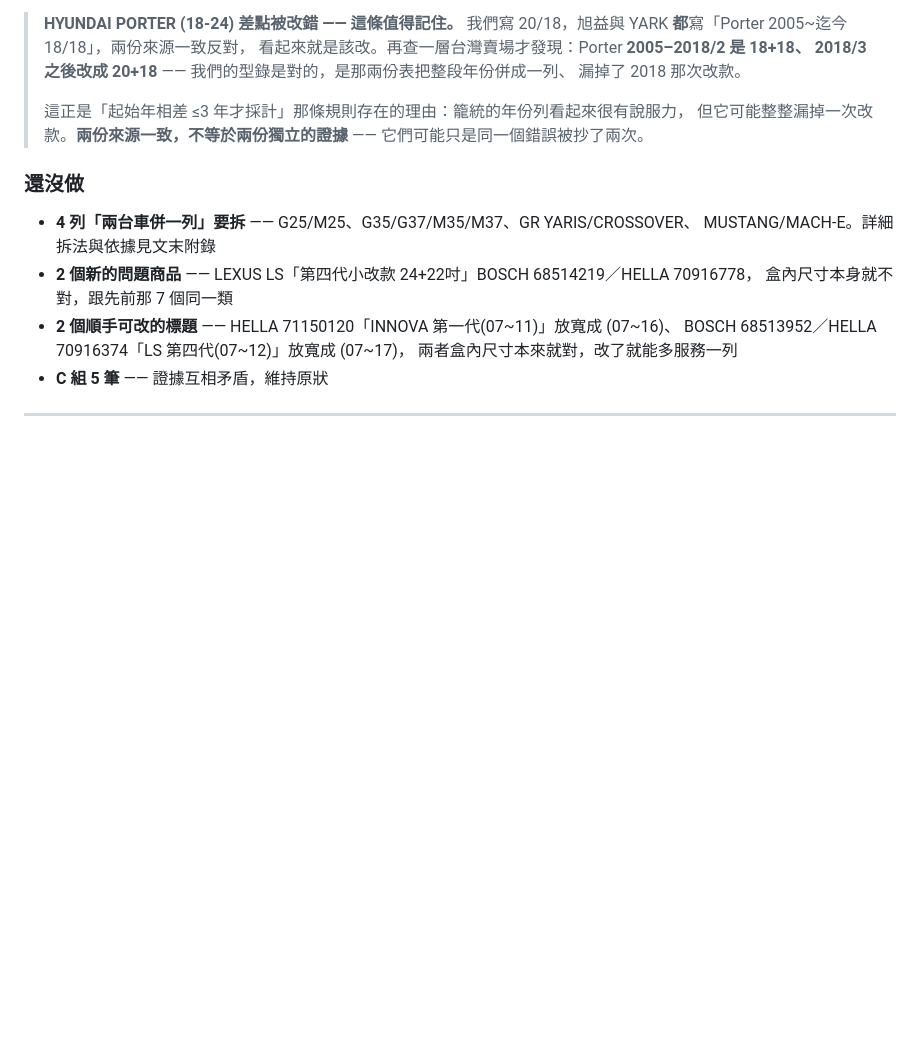
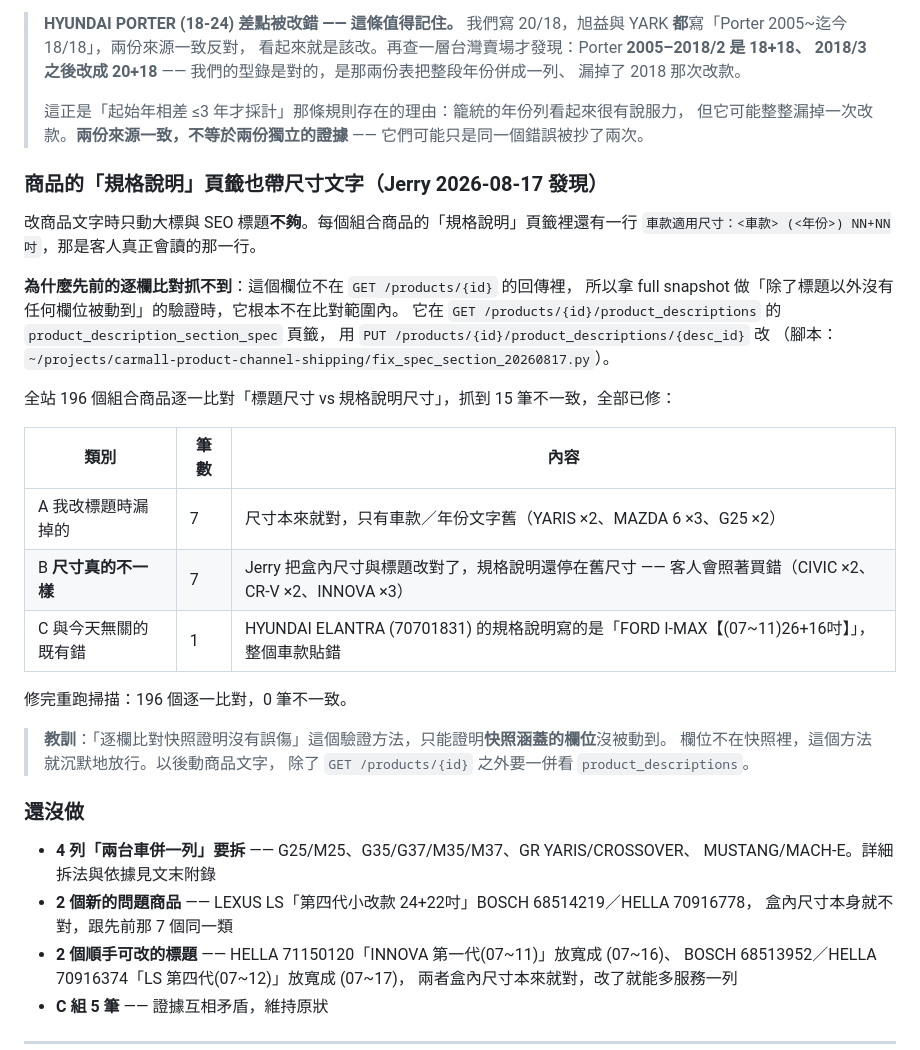
Before and after one commit to liquimolytaiwan/carmall-wiper-finder, a Markdown page: 雨刷尺寸-全目錄查證-20260817.md, the part around the change. Rendered like a GitHub page; blank space fills up the shorter version.

Commit message:
docs: 商品的「規格說明」頁籤也帶尺寸，先前的逐欄比對抓不到
Jerry 發現改商品只動大標與 SEO 不夠 —— 規格說明頁籤裡還有一行
「車款適用尺寸：<車款> (<年份>) NN+NN吋」，那才是客人會讀的那行。

全站 196 個組合商品比對，15 筆不一致：7 筆是我改標題時漏掉的、
7 筆是 Jerry 改完盒內尺寸後規格說明沒跟上（客人會照著買錯）、
1 筆是既有的貼錯車款（ELANTRA 的規格說明寫成 FORD I-MAX）。已全部修好。

值得記下來的是為什麼我的驗證會放行：我一直用「full snapshot 逐欄比對」證明
除了標題以外沒有欄位被動到 —— 但那個欄位根本不在 GET /products/{id} 的回傳裡，
不在快照涵蓋範圍內的欄位，這種驗證方法會沉默地放行。

Co-Authored-By: Claude Opus 5 (1M context) <noreply@anthropic.com>
Claude-Session: https://claude.ai/code/session_01CP6GCeu3p6bvAqZrPk5fV4

```diff
--- a/雨刷尺寸-全目錄查證-20260817.md
+++ b/雨刷尺寸-全目錄查證-20260817.md
@@ -301,6 +301,31 @@ PROTON JUMBACK (04-09)、PROTON PERSONA (09-17)。
 > 但它可能整整漏掉一次改款。**兩份來源一致，不等於兩份獨立的證據** ——
 > 它們可能只是同一個錯誤被抄了兩次。
 
+### 商品的「規格說明」頁籤也帶尺寸文字（Jerry 2026-08-17 發現）
+
+改商品文字時只動大標與 SEO 標題**不夠**。每個組合商品的「規格說明」頁籤裡還有一行
+`車款適用尺寸：<車款> (<年份>) NN+NN吋`，那是客人真正會讀的那一行。
+
+**為什麼先前的逐欄比對抓不到**：這個欄位不在 `GET /products/{id}` 的回傳裡，
+所以拿 full snapshot 做「除了標題以外沒有任何欄位被動到」的驗證時，它根本不在比對範圍內。
+它在 `GET /products/{id}/product_descriptions` 的 `product_description_section_spec` 頁籤，
+用 `PUT /products/{id}/product_descriptions/{desc_id}` 改
+（腳本：`~/projects/carmall-product-channel-shipping/fix_spec_section_20260817.py`）。
+
+全站 196 個組合商品逐一比對「標題尺寸 vs 規格說明尺寸」，抓到 15 筆不一致，全部已修：
+
+| 類別 | 筆數 | 內容 |
+|---|---|---|
+| A 我改標題時漏掉的 | 7 | 尺寸本來就對，只有車款／年份文字舊（YARIS ×2、MAZDA 6 ×3、G25 ×2） |
+| B **尺寸真的不一樣** | 7 | Jerry 把盒內尺寸與標題改對了，規格說明還停在舊尺寸 —— 客人會照著買錯（CIVIC ×2、CR-V ×2、INNOVA ×3） |
+| C 與今天無關的既有錯 | 1 | HYUNDAI ELANTRA (70701831) 的規格說明寫的是「FORD I-MAX【(07~11)26+16吋】」，整個車款貼錯 |
+
+修完重跑掃描：196 個逐一比對，0 筆不一致。
+
+> **教訓**：「逐欄比對快照證明沒有誤傷」這個驗證方法，只能證明**快照涵蓋的欄位**沒被動到。
+> 欄位不在快照裡，這個方法就沉默地放行。以後動商品文字，
+> 除了 `GET /products/{id}` 之外要一併看 `product_descriptions`。
+
 ### 還沒做
 
 - **4 列「兩台車併一列」要拆** —— G25/M25、G35/G37/M35/M37、GR YARIS/CROSSOVER、
```
